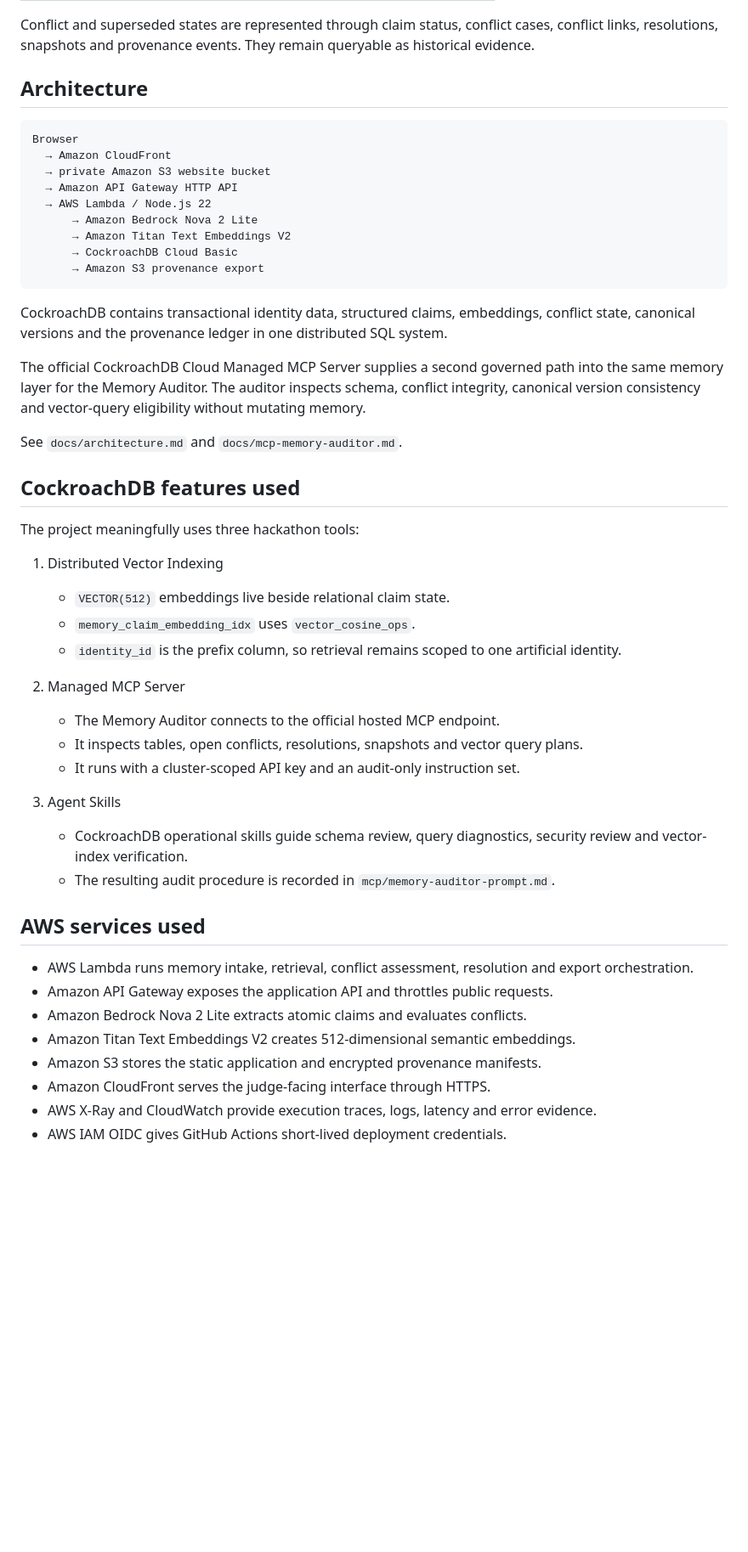
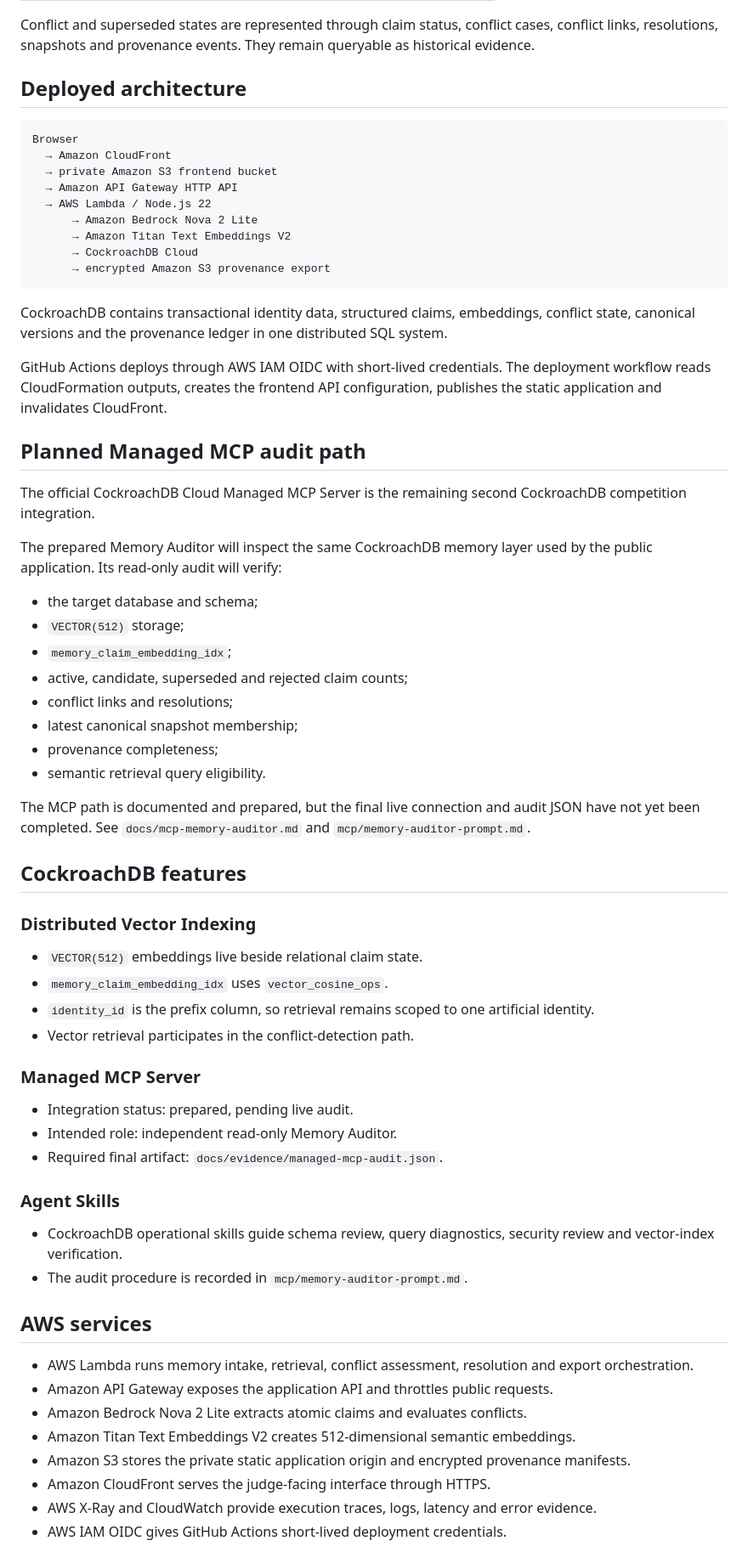
Before and after one commit to angelabogdanova/aisentica-persistent-self, a Markdown page: README.md, the part around one of its changes. Shown at 85% size. Drawn GitHub-style; blank space fills up the shorter version.

````diff
--- a/README.md
+++ b/README.md
@@ -56,51 +123,68 @@ The database therefore stores the history of authority, not only the history of
 
 Conflict and superseded states are represented through claim status, conflict cases, conflict links, resolutions, snapshots and provenance events. They remain queryable as historical evidence.
 
-## Architecture
+## Deployed architecture
 
 ```text
 Browser
   → Amazon CloudFront
-  → private Amazon S3 website bucket
+  → private Amazon S3 frontend bucket
   → Amazon API Gateway HTTP API
   → AWS Lambda / Node.js 22
       → Amazon Bedrock Nova 2 Lite
       → Amazon Titan Text Embeddings V2
-      → CockroachDB Cloud Basic
-      → Amazon S3 provenance export
+      → CockroachDB Cloud
+      → encrypted Amazon S3 provenance export
 ```
 
 CockroachDB contains transactional identity data, structured claims, embeddings, conflict state, canonical versions and the provenance ledger in one distributed SQL system.
 
-The official CockroachDB Cloud Managed MCP Server supplies a second governed path into the same memory layer for the Memory Auditor. The auditor inspects schema, conflict integrity, canonical version consistency and vector-query eligibility without mutating memory.
+GitHub Actions deploys through AWS IAM OIDC with short-lived credentials. The deployment workflow reads CloudFormation outputs, creates the frontend API configuration, publishes the static application and invalidates CloudFront.
 
-See `docs/architecture.md` and `docs/mcp-memory-auditor.md`.
+## Planned Managed MCP audit path
 
-## CockroachDB features used
+The official CockroachDB Cloud Managed MCP Server is the remaining second CockroachDB competition integration.
 
-The project meaningfully uses three hackathon tools:
+The prepared Memory Auditor will inspect the same CockroachDB memory layer used by the public application. Its read-only audit will verify:
 
-1. Distributed Vector Indexing
-   - `VECTOR(512)` embeddings live beside relational claim state.
-   - `memory_claim_embedding_idx` uses `vector_cosine_ops`.
-   - `identity_id` is the prefix column, so retrieval remains scoped to one artificial identity.
+- the target database and schema;
+- `VECTOR(512)` storage;
+- `memory_claim_embedding_idx`;
+- active, candidate, superseded and rejected claim counts;
+- conflict links and resolutions;
+- latest canonical snapshot membership;
+- provenance completeness;
+- semantic retrieval query eligibility.
 
-2. Managed MCP Server
-   - The Memory Auditor connects to the official hosted MCP endpoint.
-   - It inspects tables, open conflicts, resolutions, snapshots and vector query plans.
-   - It runs with a cluster-scoped API key and an audit-only instruction set.
+The MCP path is documented and prepared, but the final live connection and audit JSON have not yet been completed. See `docs/mcp-memory-auditor.md` and `mcp/memory-auditor-prompt.md`.
 
-3. Agent Skills
-   - CockroachDB operational skills guide schema review, query diagnostics, security review and vector-index verification.
-   - The resulting audit procedure is recorded in `mcp/memory-auditor-prompt.md`.
+## CockroachDB features
 
-## AWS services used
+### Distributed Vector Indexing
+
+- `VECTOR(512)` embeddings live beside relational claim state.
+- `memory_claim_embedding_idx` uses `vector_cosine_ops`.
+- `identity_id` is the prefix column, so retrieval remains scoped to one artificial identity.
+- Vector retrieval participates in the conflict-detection path.
+
+### Managed MCP Server
+
+- Integration status: prepared, pending live audit.
+- Intended role: independent read-only Memory Auditor.
+- Required final artifact: `docs/evidence/managed-mcp-audit.json`.
+
+### Agent Skills
+
+- CockroachDB operational skills guide schema review, query diagnostics, security review and vector-index verification.
+- The audit procedure is recorded in `mcp/memory-auditor-prompt.md`.
+
+## AWS services
 
 - AWS Lambda runs memory intake, retrieval, conflict assessment, resolution and export orchestration.
 - Amazon API Gateway exposes the application API and throttles public requests.
 - Amazon Bedrock Nova 2 Lite extracts atomic claims and evaluates conflicts.
 - Amazon Titan Text Embeddings V2 creates 512-dimensional semantic embeddings.
-- Amazon S3 stores the static application and encrypted provenance manifests.
+- Amazon S3 stores the private static application origin and encrypted provenance manifests.
 - Amazon CloudFront serves the judge-facing interface through HTTPS.
 - AWS X-Ray and CloudWatch provide execution traces, logs, latency and error evidence.
 - AWS IAM OIDC gives GitHub Actions short-lived deployment credentials.
````
Also changed, not shown: other parts of README.md (+139 -95 lines).
